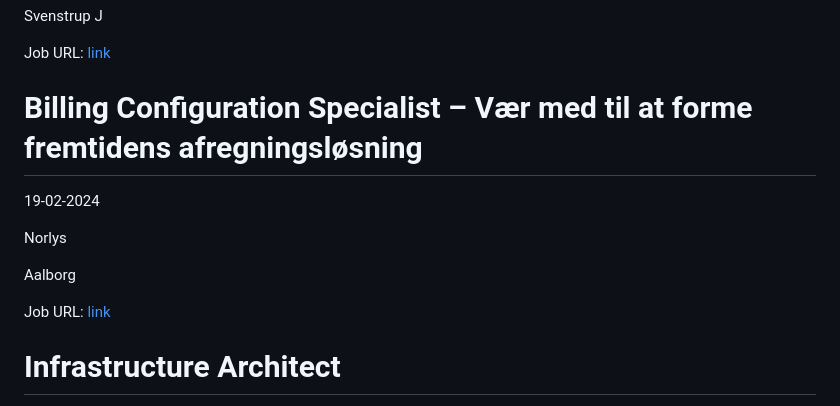
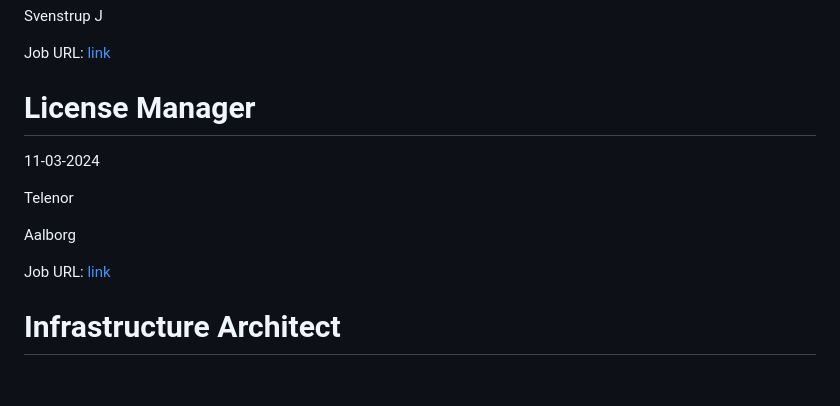
Before and after one commit to researchersec/jobscraper, a Markdown page: it/README.md, the part around one of its changes. Rendered like a GitHub page; blank space fills up the shorter version.

Commit message:
Auto scrape and update it/README.md

```diff
--- a/it/README.md
+++ b/it/README.md
@@ -98,10 +98,10 @@ Svenstrup J
 Job URL: [link](https://careers.arla.com/job/Svenstrup-J-IT-Specialist%2C-Production-IT%2C-Arla-Foods-AKAFA-Svenstrup-J/1037744901/)
 
 
-# Billing Configuration Specialist – Vær med til at forme fremtidens afregningsløsning
-19-02-2024
+# License Manager
+11-03-2024
 
-Norlys
+Telenor
 
 Aalborg
 
```
Also changed, not shown: other parts of it/README.md (+1 -1 lines).
